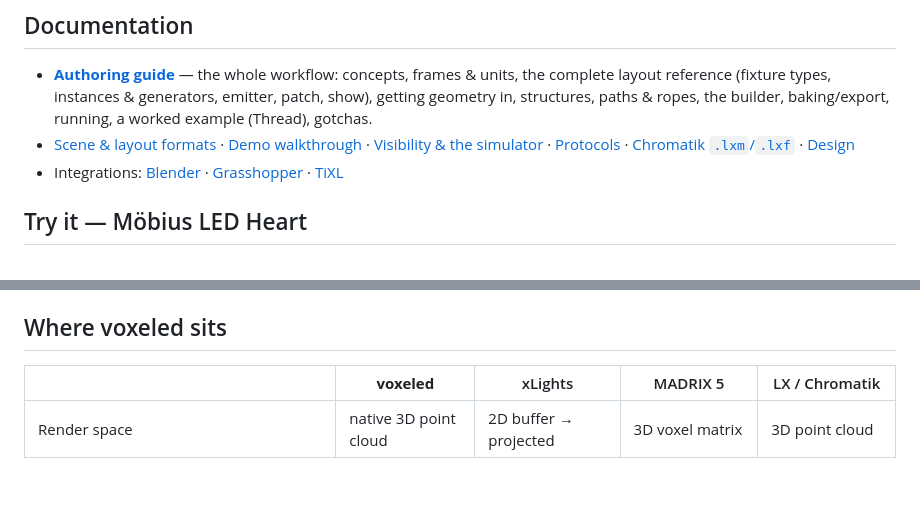
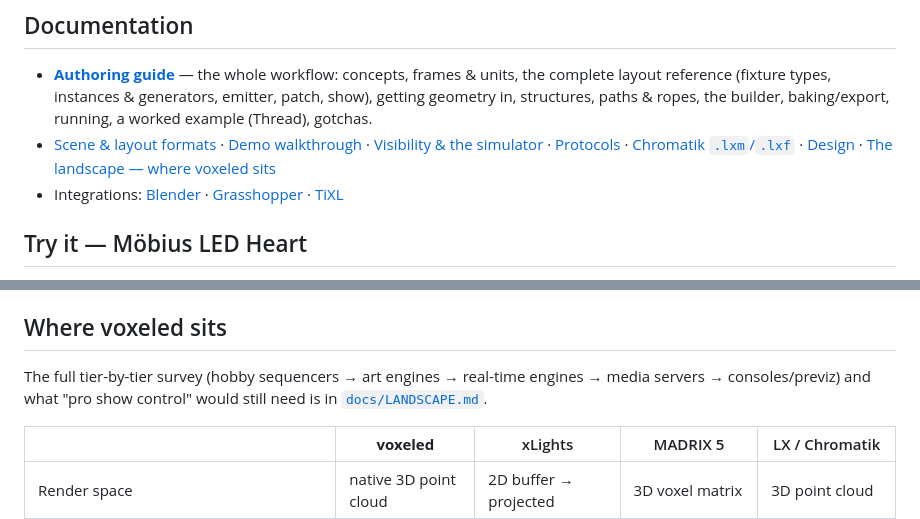
Before and after one commit to dnewcome/voxeled, a Markdown page: README.md, 2 parts joined by grey strips. GitHub-like rendering; blank space fills up the shorter version.

```diff
--- a/README.md
+++ b/README.md
@@ -17,7 +17,8 @@ Drive real fixtures from *spatial* animations authored in **real-world units**
   in, structures, paths & ropes, the builder, baking/export, running, a worked example (Thread), gotchas.
 - [Scene & layout formats](docs/FORMAT.md) · [Demo walkthrough](docs/DEMO-mobius-heart.md) ·
   [Visibility & the simulator](docs/visibility.md) · [Protocols](docs/interop/protocols.md) ·
-  [Chromatik `.lxm`/`.lxf`](docs/interop/lxm.md) · [Design](docs/DESIGN.md)
+  [Chromatik `.lxm`/`.lxf`](docs/interop/lxm.md) · [Design](docs/DESIGN.md) ·
+  [The landscape — where voxeled sits](docs/LANDSCAPE.md)
 - Integrations: [Blender](integrations/blender/) · [Grasshopper](integrations/grasshopper/) · [TiXL](integrations/tixl/)
 
 ## Try it — Möbius LED Heart
@@ -168,6 +169,8 @@ export const wave = ({ x, y, z }, t) =>
 
 ## Where voxeled sits
 
+The full tier-by-tier survey (hobby sequencers → art engines → real-time engines → media servers → consoles/previz) and what "pro show control" would still need is in [`docs/LANDSCAPE.md`](docs/LANDSCAPE.md).
+
 | | **voxeled** | xLights | MADRIX 5 | LX / Chromatik |
 |---|---|---|---|---|
 | Render space | native 3D point cloud | 2D buffer → projected | 3D voxel matrix | 3D point cloud |
```
Also changed, not shown: docs/LANDSCAPE.md (added, +166 -0 lines).
